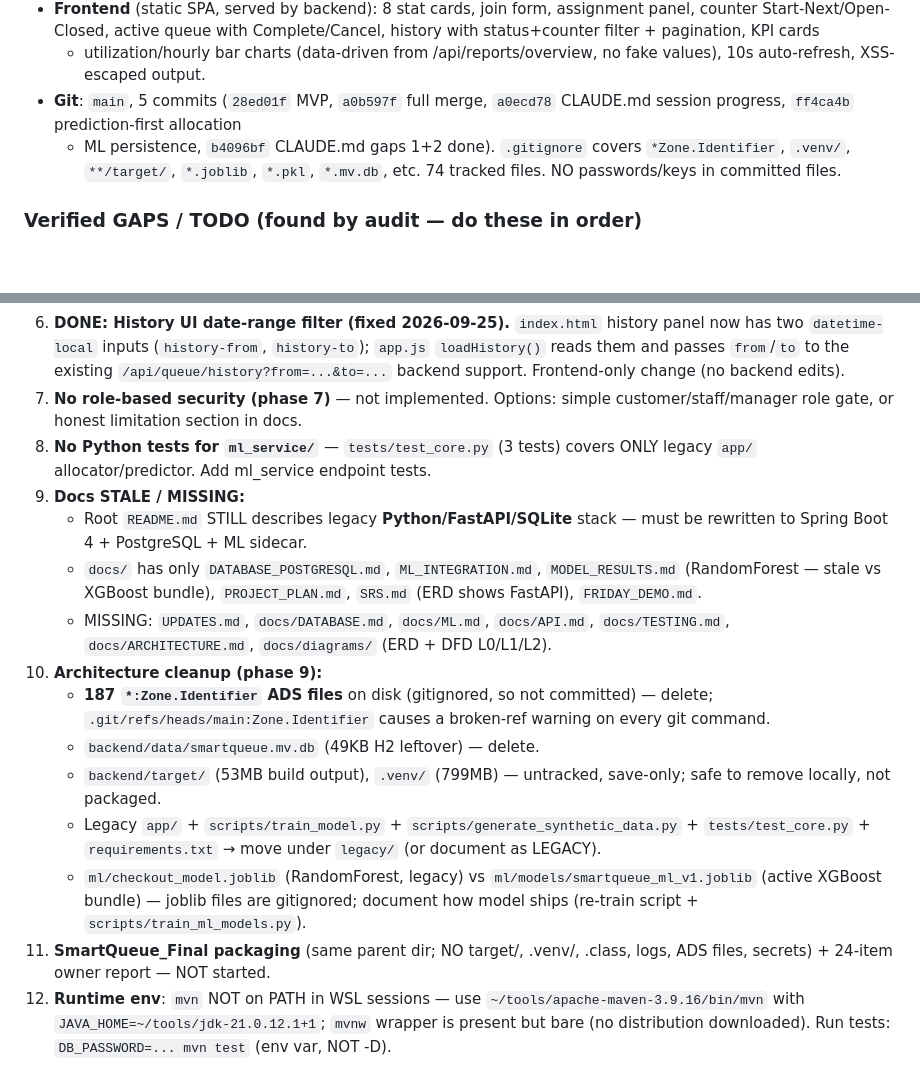
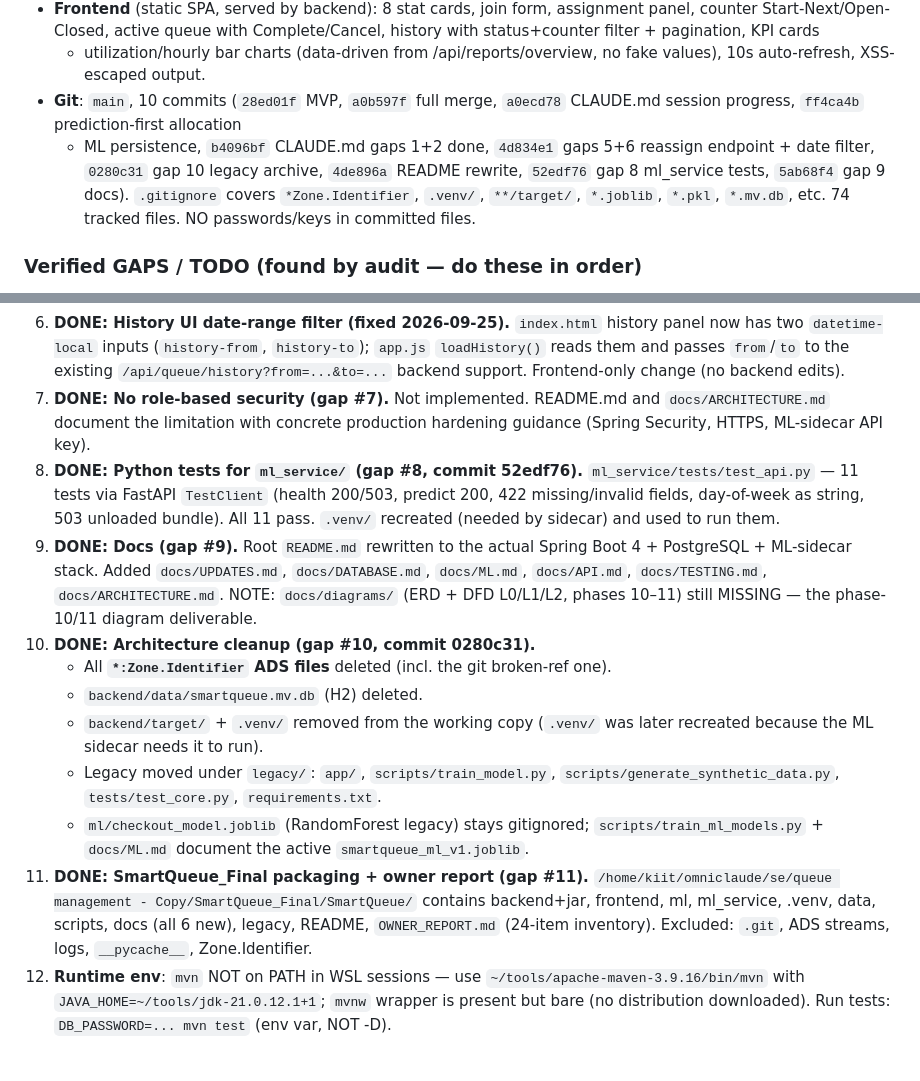
Before and after one commit to yuv9799/smartqueue, a Markdown page: CLAUDE.md, 2 parts joined by grey strips. Drawn GitHub-style; blank space fills up the shorter version.

Commit message:
Mark gaps 7-11 done in CLAUDE.md; update git log (10 commits)

```diff
--- a/CLAUDE.md
+++ b/CLAUDE.md
@@ -214,9 +214,12 @@ anything that could affect another contributor.
   Complete/Cancel, history with status+counter filter + pagination, KPI cards
   + utilization/hourly bar charts (data-driven from /api/reports/overview, no
   fake values), 10s auto-refresh, XSS-escaped output.
-- **Git**: `main`, 5 commits (`28ed01f` MVP, `a0b597f` full merge,
+- **Git**: `main`, 10 commits (`28ed01f` MVP, `a0b597f` full merge,
   `a0ecd78` CLAUDE.md session progress, `ff4ca4b` prediction-first allocation
-  + ML persistence, `b4096bf` CLAUDE.md gaps 1+2 done). `.gitignore` covers
+  + ML persistence, `b4096bf` CLAUDE.md gaps 1+2 done, `4d834e1` gaps 5+6
+  reassign endpoint + date filter, `0280c31` gap 10 legacy archive,
+  `4de896a` README rewrite, `52edf76` gap 8 ml_service tests, `5ab68f4` gap 9
+  docs). `.gitignore` covers
   `*Zone.Identifier`, `.venv/`,
   `**/target/`, `*.joblib`, `*.pkl`, `*.mv.db`, etc. 74 tracked files.
   NO passwords/keys in committed files.
@@ -268,35 +271,35 @@ anything that could affect another contributor.
    (`history-from`, `history-to`); `app.js` `loadHistory()` reads them and
    passes `from`/`to` to the existing `/api/queue/history?from=...&to=...`
    backend support. Frontend-only change (no backend edits).
-7. **No role-based security (phase 7)** — not implemented. Options: simple
-   customer/staff/manager role gate, or honest limitation section in docs.
-8. **No Python tests for `ml_service/`** — `tests/test_core.py` (3 tests) covers
-   ONLY legacy `app/` allocator/predictor. Add ml_service endpoint tests.
-9. **Docs STALE / MISSING:**
-   - Root `README.md` STILL describes legacy **Python/FastAPI/SQLite** stack —
-     must be rewritten to Spring Boot 4 + PostgreSQL + ML sidecar.
-   - `docs/` has only `DATABASE_POSTGRESQL.md`, `ML_INTEGRATION.md`,
-     `MODEL_RESULTS.md` (RandomForest — stale vs XGBoost bundle),
-     `PROJECT_PLAN.md`, `SRS.md` (ERD shows FastAPI), `FRIDAY_DEMO.md`.
-   - MISSING: `UPDATES.md`, `docs/DATABASE.md`, `docs/ML.md`, `docs/API.md`,
-     `docs/TESTING.md`, `docs/ARCHITECTURE.md`, `docs/diagrams/` (ERD + DFD
-     L0/L1/L2).
-10. **Architecture cleanup (phase 9):**
-    - **187 `*:Zone.Identifier` ADS files** on disk (gitignored, so not
-      committed) — delete; `.git/refs/heads/main:Zone.Identifier` causes a
-      broken-ref warning on every git command.
-    - `backend/data/smartqueue.mv.db` (49KB H2 leftover) — delete.
-    - `backend/target/` (53MB build output), `.venv/` (799MB) — untracked,
-      save-only; safe to remove locally, not packaged.
-    - Legacy `app/` + `scripts/train_model.py` +
-      `scripts/generate_synthetic_data.py` + `tests/test_core.py` +
-      `requirements.txt` → move under `legacy/` (or document as LEGACY).
-    - `ml/checkout_model.joblib` (RandomForest, legacy) vs
-      `ml/models/smartqueue_ml_v1.joblib` (active XGBoost bundle) — joblib
-      files are gitignored; document how model ships (re-train script +
-      `scripts/train_ml_models.py`).
-11. **SmartQueue_Final packaging** (same parent dir; NO target/, .venv/,
-    .class, logs, ADS files, secrets) + 24-item owner report — NOT started.
+7. **DONE: No role-based security (gap #7).** Not implemented. README.md
+   and `docs/ARCHITECTURE.md` document the limitation with concrete production
+   hardening guidance (Spring Security, HTTPS, ML-sidecar API key).
+8. **DONE: Python tests for `ml_service/` (gap #8, commit 52edf76).**
+   `ml_service/tests/test_api.py` — 11 tests via FastAPI `TestClient`
+   (health 200/503, predict 200, 422 missing/invalid fields, day-of-week as
+   string, 503 unloaded bundle). All 11 pass. `.venv/` recreated (needed by
+   sidecar) and used to run them.
+9. **DONE: Docs (gap #9).** Root `README.md` rewritten to the actual
+   Spring Boot 4 + PostgreSQL + ML-sidecar stack. Added `docs/UPDATES.md`,
+   `docs/DATABASE.md`, `docs/ML.md`, `docs/API.md`, `docs/TESTING.md`,
+   `docs/ARCHITECTURE.md`. NOTE: `docs/diagrams/` (ERD + DFD L0/L1/L2, phases
+   10–11) still MISSING — the phase-10/11 diagram deliverable.
+10. **DONE: Architecture cleanup (gap #10, commit 0280c31).**
+    - All **`*:Zone.Identifier` ADS files** deleted (incl. the git broken-ref one).
+    - `backend/data/smartqueue.mv.db` (H2) deleted.
+    - `backend/target/` + `.venv/` removed from the working copy (`.venv/` was
+      later recreated because the ML sidecar needs it to run).
+    - Legacy moved under `legacy/`: `app/`, `scripts/train_model.py`,
+      `scripts/generate_synthetic_data.py`, `tests/test_core.py`,
+      `requirements.txt`.
+    - `ml/checkout_model.joblib` (RandomForest legacy) stays gitignored;
+      `scripts/train_ml_models.py` + `docs/ML.md` document the active
+      `smartqueue_ml_v1.joblib`.
+11. **DONE: SmartQueue_Final packaging + owner report (gap #11).**
+    `/home/kiit/omniclaude/se/queue management - Copy/SmartQueue_Final/SmartQueue/`
+    contains backend+jar, frontend, ml, ml_service, .venv, data, scripts,
+    docs (all 6 new), legacy, README, `OWNER_REPORT.md` (24-item inventory).
+    Excluded: `.git`, ADS streams, logs, `__pycache__`, Zone.Identifier.
 12. **Runtime env**: `mvn` NOT on PATH in WSL sessions — use
     `~/tools/apache-maven-3.9.16/bin/mvn` with `JAVA_HOME=~/tools/jdk-21.0.12.1+1`;
     `mvnw` wrapper is present but bare (no distribution downloaded). Run tests:
```
